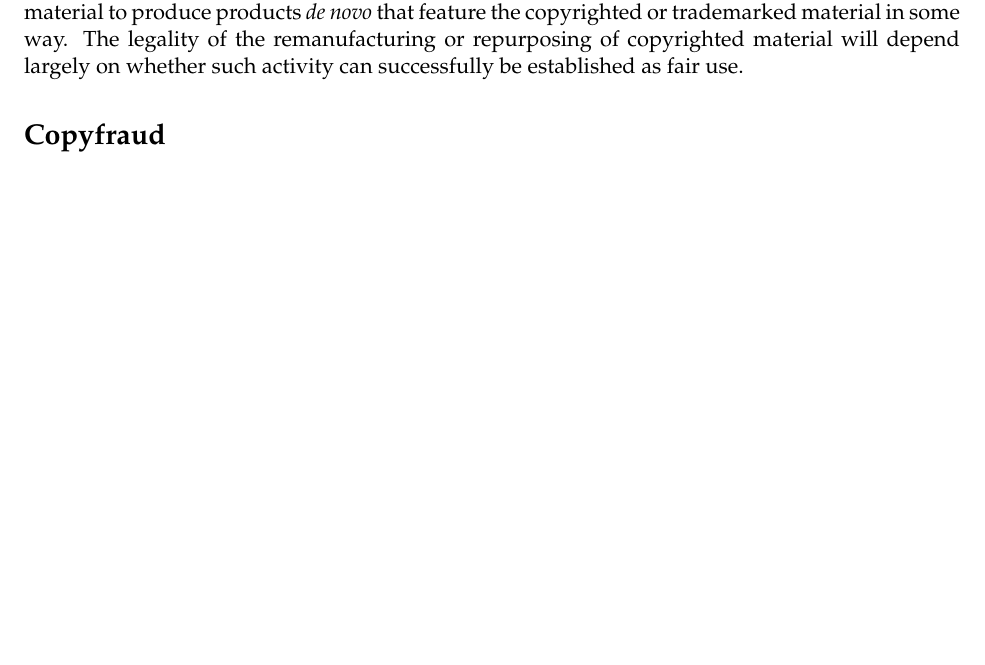
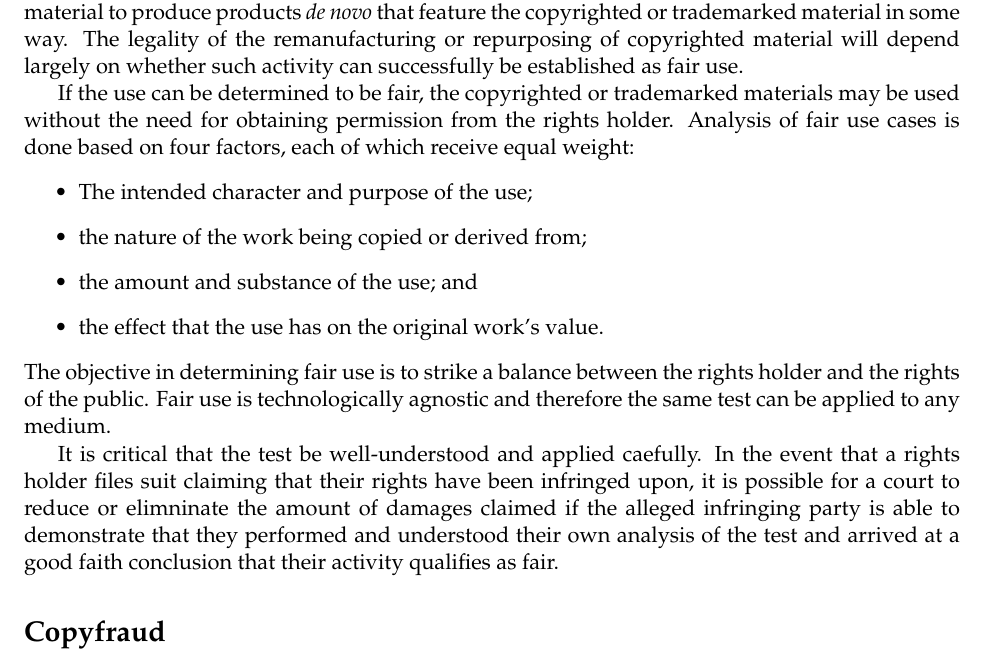
Before and after one commit to swaevior/legal-memos, a LaTeX document (copyright/first-sale-and-fair-use.tex): part of page 4 of 4 before the commit and part of page 4 of 5 after it, cut so that both start at the same text, the shorter picture padded with empty space. Compiled offline with pdfLaTeX.

Commit message:
fair use intro

```diff
--- a/copyright/first-sale-and-fair-use.tex
+++ b/copyright/first-sale-and-fair-use.tex
@@ -67,6 +67,18 @@
 
   In the hypothetical case being treated here, a not-for-profit organization intends to purchase MLB/NFL/etc. licensed goods from an authorized licensee and then use those goods as raw material to produce products \emph{de novo} that feature the copyrighted or trademarked material in some way. The legality of the remanufacturing or repurposing of copyrighted material will depend largely on whether such activity can successfully be established as fair use.
 
+  If the use can be determined to be fair, the copyrighted or trademarked materials may be used without the need for obtaining permission from the rights holder. Analysis of fair use cases is done based on four factors, each of which receive equal weight:
+    \begin{itemize}
+      \item The intended character and purpose of the use;
+      \item the nature of the work being copied or derived from;
+      \item the amount and substance of the use; and
+      \item the effect that the use has on the original work's value.
+    \end{itemize}
+  The objective in determining fair use is to strike a balance between the rights holder and the rights of the public. Fair use is technologically agnostic and therefore the same test can be applied to any medium.
+
+  It is critical that the test be well-understood and applied caefully. In the event that a rights holder files suit claiming that their rights have been infringed upon, it is possible for a court to reduce or elimninate the amount of damages claimed if the alleged infringing party is able to demonstrate that they performed and understood their own analysis of the test and arrived at a good faith conclusion that their activity qualifies as fair.
+
+
 
 
 
```
Also changed, not shown: 4 other files.
